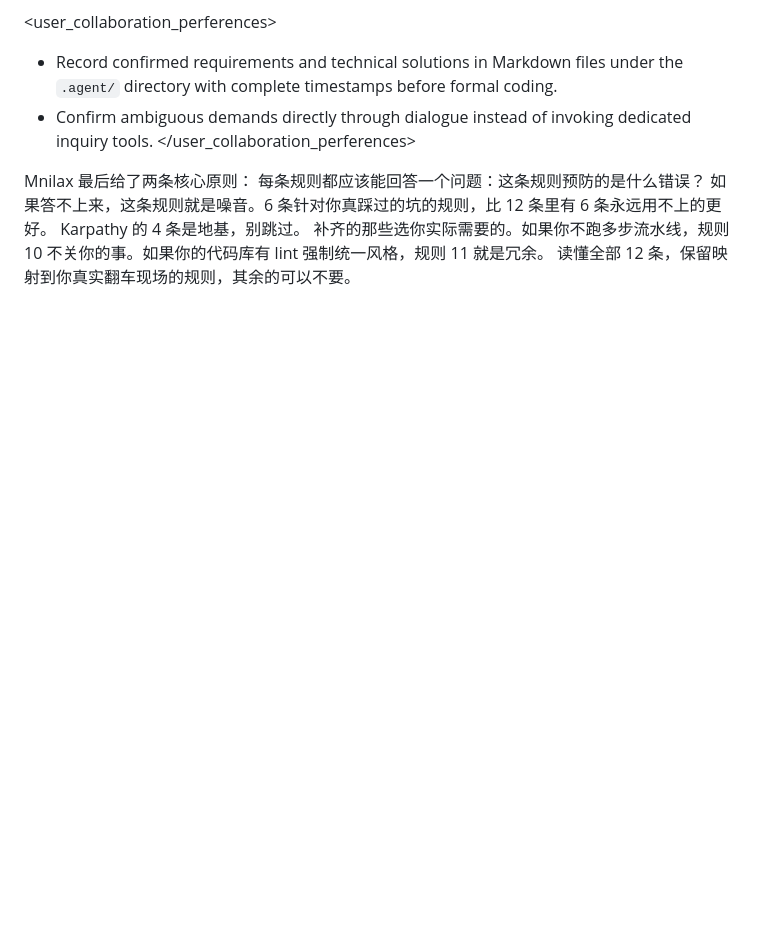
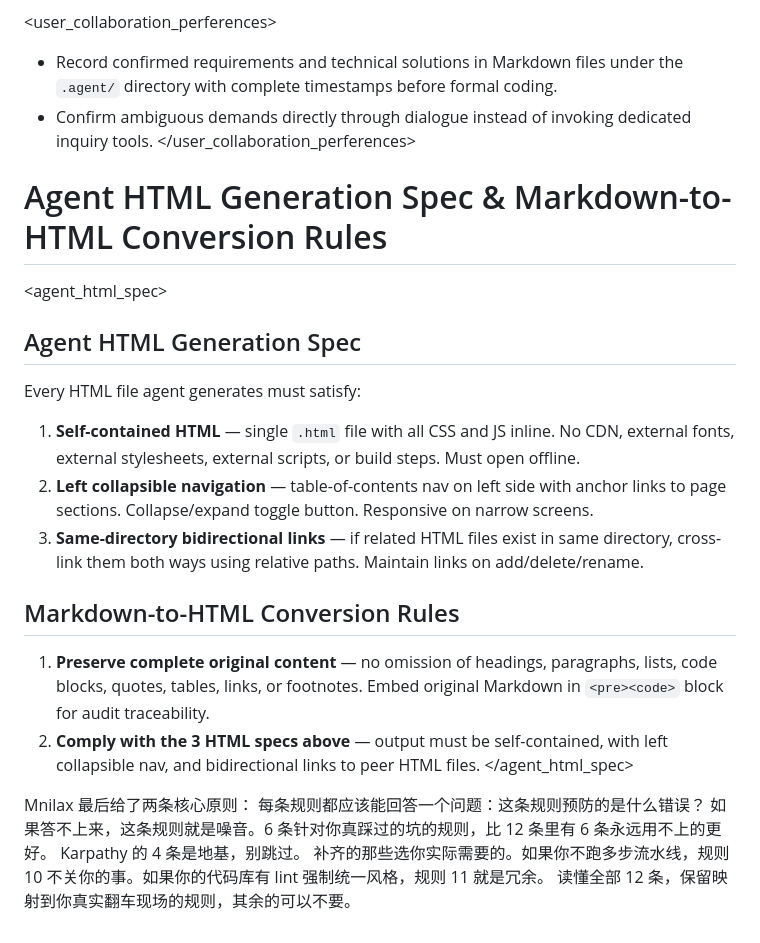
Before and after one commit to Super3001/.claude, a Markdown page: CLAUDE.md, the part around the change. Drawn GitHub-style; blank space fills up the shorter version.

Commit message:
CLAUDE.md: add Agent HTML generation spec & MD-to-HTML conversion rules
Co-Authored-By: Claude Opus 4.7 <noreply@anthropic.com>

```diff
--- a/CLAUDE.md
+++ b/CLAUDE.md
@@ -171,6 +171,21 @@ Windows-only: Install software at `$MAIN_ROOT/Soft/`.
 - Confirm ambiguous demands directly through dialogue instead of invoking dedicated inquiry tools.
 </user_collaboration_perferences>
 
+# Agent HTML Generation Spec & Markdown-to-HTML Conversion Rules
+
+<agent_html_spec>
+## Agent HTML Generation Spec
+Every HTML file agent generates must satisfy:
+
+1. **Self-contained HTML** — single `.html` file with all CSS and JS inline. No CDN, external fonts, external stylesheets, external scripts, or build steps. Must open offline.
+2. **Left collapsible navigation** — table-of-contents nav on left side with anchor links to page sections. Collapse/expand toggle button. Responsive on narrow screens.
+3. **Same-directory bidirectional links** — if related HTML files exist in same directory, cross-link them both ways using relative paths. Maintain links on add/delete/rename.
+
+## Markdown-to-HTML Conversion Rules
+1. **Preserve complete original content** — no omission of headings, paragraphs, lists, code blocks, quotes, tables, links, or footnotes. Embed original Markdown in `<pre><code>` block for audit traceability.
+2. **Comply with the 3 HTML specs above** — output must be self-contained, with left collapsible nav, and bidirectional links to peer HTML files.
+</agent_html_spec>
+
 Mnilax 最后给了两条核心原则：
 每条规则都应该能回答一个问题：这条规则预防的是什么错误？ 如果答不上来，这条规则就是噪音。6 条针对你真踩过的坑的规则，比 12 条里有 6 条永远用不上的更好。
 Karpathy 的 4 条是地基，别跳过。 补齐的那些选你实际需要的。如果你不跑多步流水线，规则 10 不关你的事。如果你的代码库有 lint 强制统一风格，规则 11 就是冗余。
```
